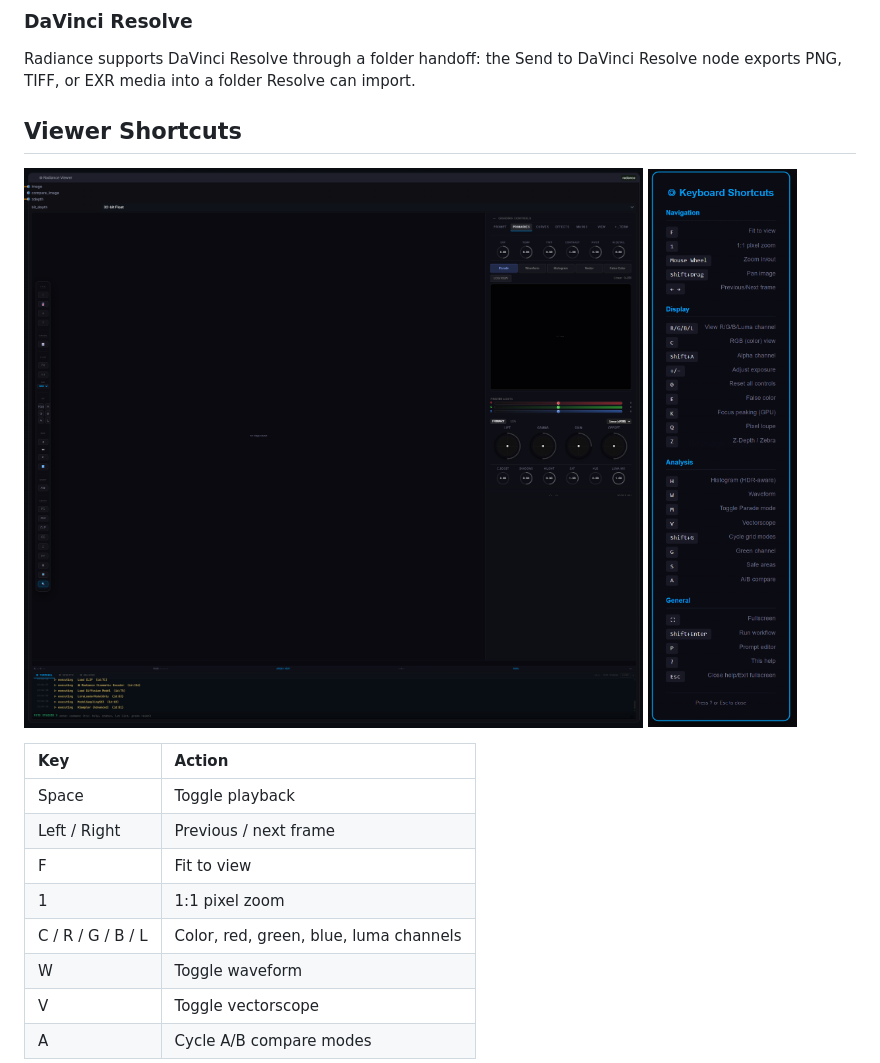
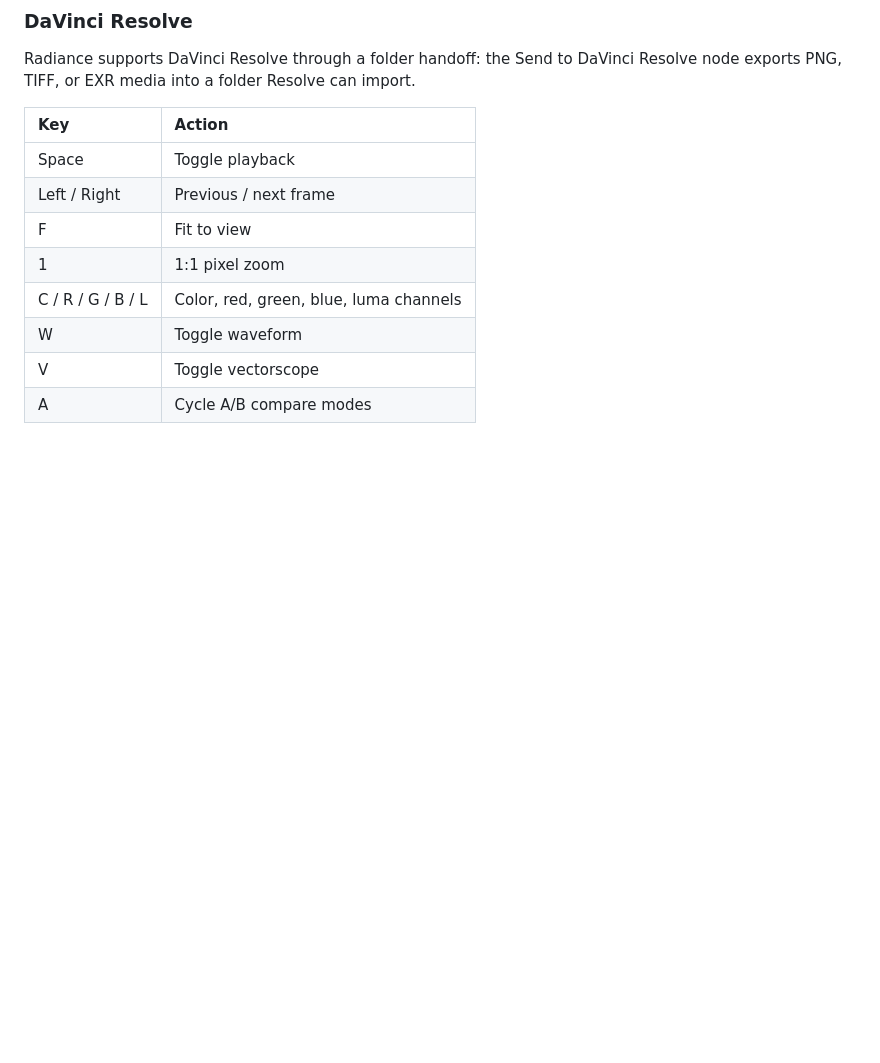
Before and after one commit to fxtdstudios/radiance-beta, a Markdown page: README.md, the part around the change. Rendered like a GitHub page; blank space fills up the shorter version.

Commit message:
Remove viewer shortcuts from README
Removed viewer shortcuts section and related images from README.

```diff
--- a/README.md
+++ b/README.md
@@ -143,10 +143,6 @@ Then use the Send to Nuke node from ComfyUI. The listener binds to `127.0.0.1` b
 
 Radiance supports DaVinci Resolve through a folder handoff: the Send to DaVinci Resolve node exports PNG, TIFF, or EXR media into a folder Resolve can import.
 
-## Viewer Shortcuts
-
-![Radiance Pro Viewer](viewer.png)
-![Radiance Shortcuts](Viewer_shortcut.png)
 
 | Key | Action |
 | :--- | :--- |
```
